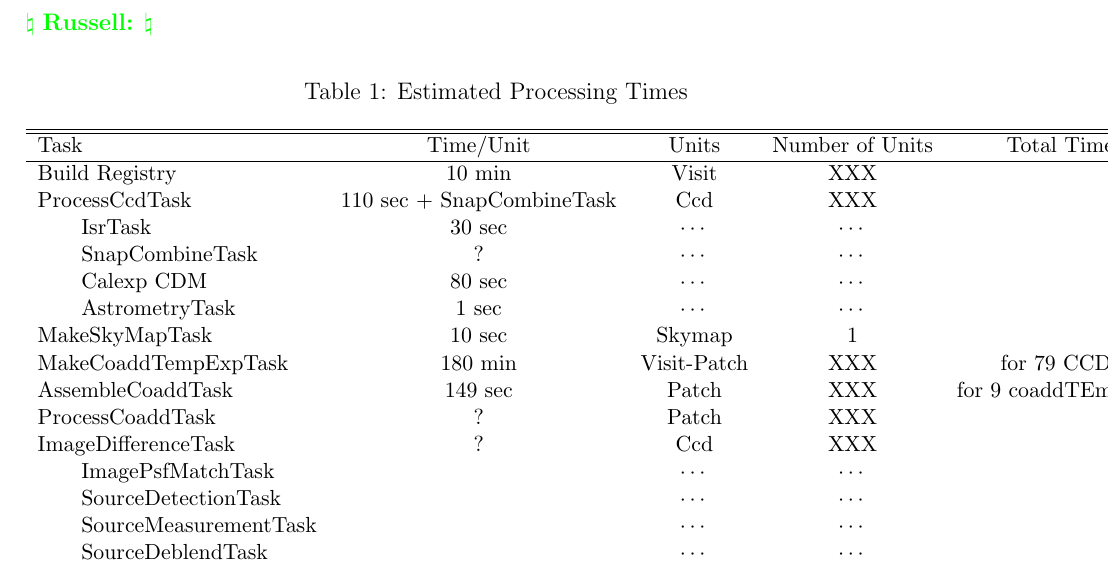
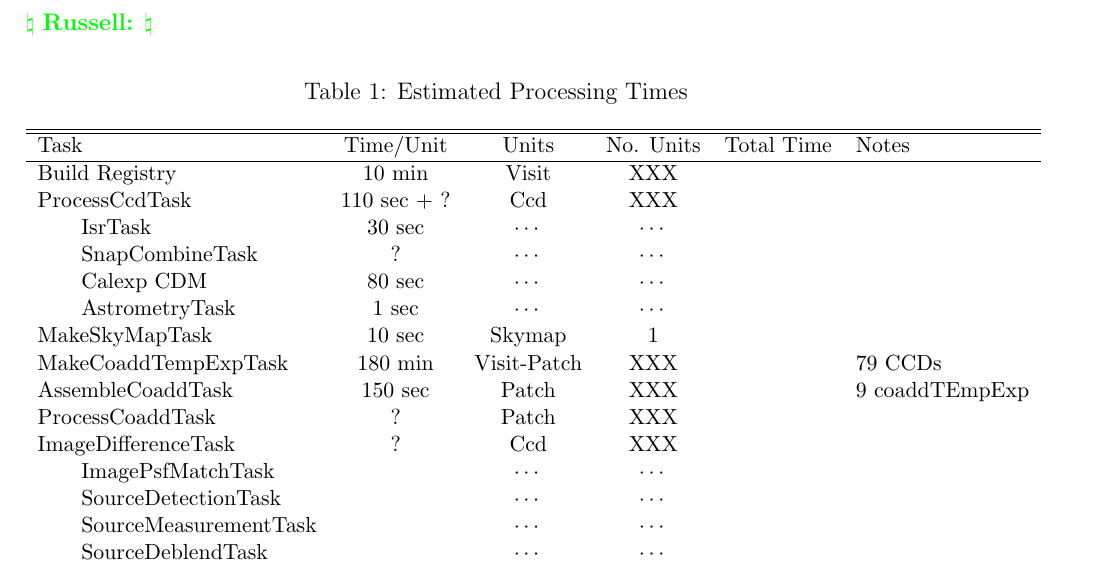
Before and after one commit to acbecker/W13doc, a LaTeX document (W13_ipp.tex): part of page 36 of 38, cut so that both start at the same text. Compiled offline with pdfLaTeX.

Commit message:
Improve appearance of timing table

```diff
--- a/W13_ipp.tex
+++ b/W13_ipp.tex
@@ -1213,17 +1213,17 @@ database ingestion, however.  The steps for the different phases of ingestion wi
 \caption{\label{tab-pars} Estimated Processing Times}
 \begin{tabular}{lccccl}
 \hline \hline
-Task                          & Time/Unit     & Units        & Number of Units & Total Time & Notes \\
+Task                          & Time/Unit     & Units        & No. Units & Total Time & Notes \\
 \hline
 Build Registry                & 10 min        & Visit        & XXX             &        &  \\
-ProcessCcdTask                & 110 sec + SnapCombineTask & Ccd          & XXX             &        &  \\ % Sum of all 4 subtasks below
+ProcessCcdTask                & 110 sec + ?   & Ccd          & XXX             &        &  \\ % Sum of all 4 subtasks below
 ~~~~~~IsrTask                 & 30 sec        & $\cdots$     & $\cdots$        &        &  \\
 ~~~~~~SnapCombineTask         & ?             & $\cdots$     & $\cdots$        &        &  \\
 ~~~~~~Calexp CDM              & 80 sec        & $\cdots$     & $\cdots$        &        &  \\
 ~~~~~~AstrometryTask          & 1 sec         & $\cdots$     & $\cdots$        &        &  \\
 MakeSkyMapTask                & 10 sec        & Skymap       & 1               &        &  \\
-MakeCoaddTempExpTask          & 180 min       & Visit-Patch  & XXX             & for 79 CCDs &\\
-AssembleCoaddTask             & 149 sec       & Patch        & XXX             & for 9 coaddTEmpExp &  \\
+MakeCoaddTempExpTask          & 180 min       & Visit-Patch  & XXX             &        & 79 CCDs \\
+AssembleCoaddTask             & 150 sec       & Patch        & XXX             &        & 9 coaddTEmpExp \\
 ProcessCoaddTask              & ?             & Patch        & XXX             &        &  \\
 ImageDifferenceTask           & ?             & Ccd          & XXX             &        &  \\
 ~~~~~~ImagePsfMatchTask       &               & $\cdots$     & $\cdots$        &        &  \\
```
